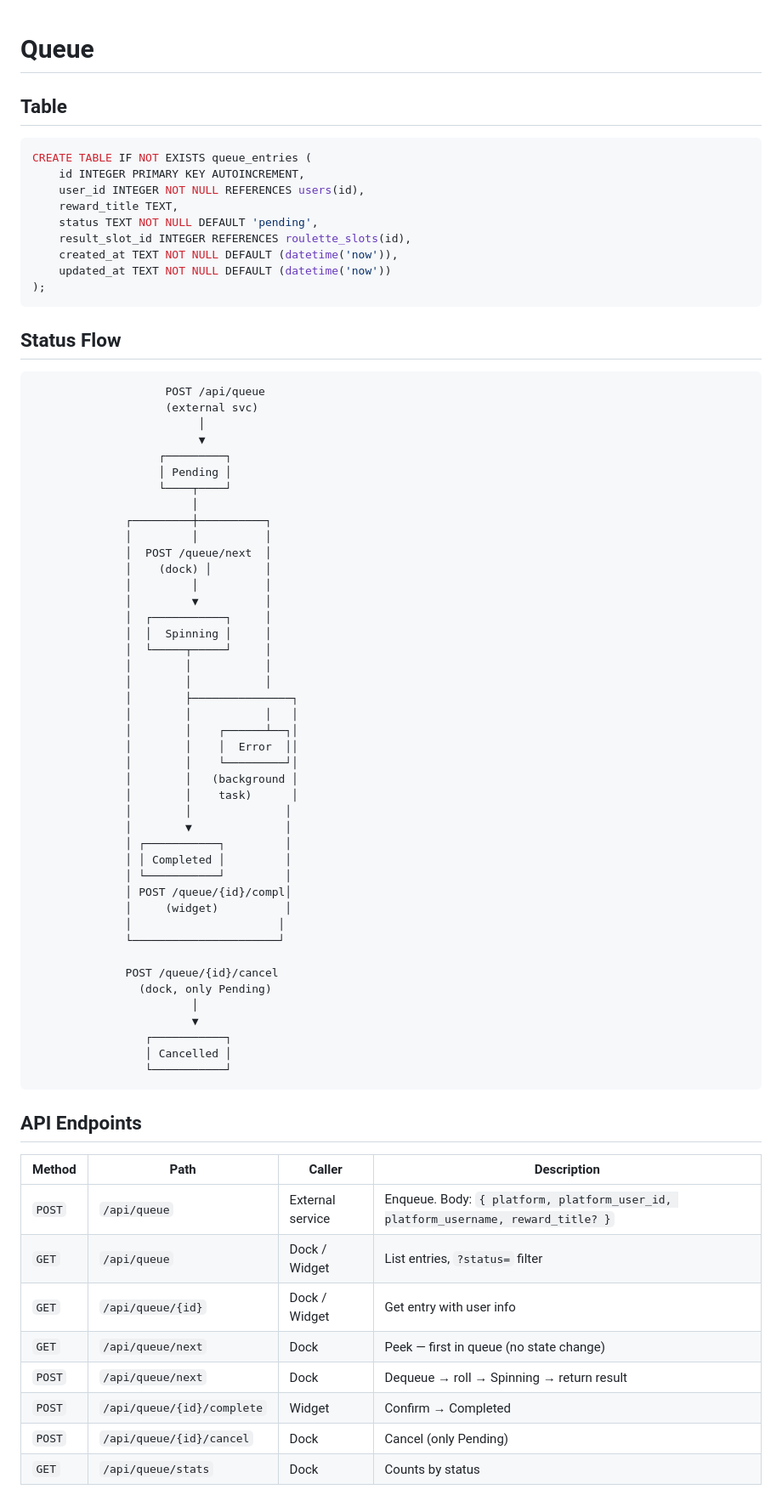
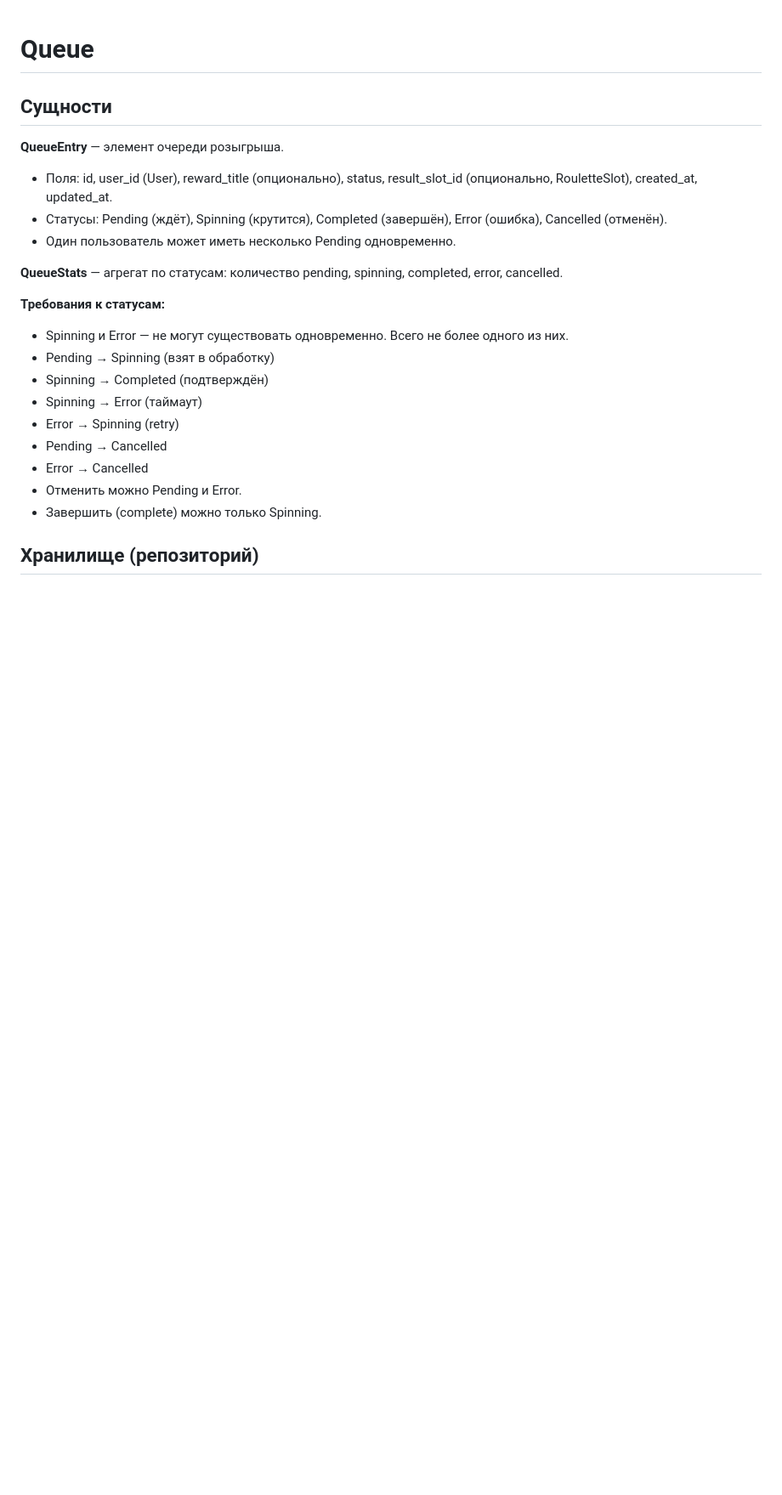
Before and after one commit to Sapa-TV/web-monorepo, a Markdown page: docs/plan-queue.md, the part around one of its changes. Shown at 85% size. Rendered like a GitHub page; blank space fills up the shorter version.

Commit message:
docs: update queue plan

````diff
--- a/docs/plan-queue.md
+++ b/docs/plan-queue.md
@@ -1,77 +1,26 @@
 # Queue
 
-## Table
+## Сущности
 
-```sql
-CREATE TABLE IF NOT EXISTS queue_entries (
-    id INTEGER PRIMARY KEY AUTOINCREMENT,
-    user_id INTEGER NOT NULL REFERENCES users(id),
-    reward_title TEXT,
-    status TEXT NOT NULL DEFAULT 'pending',
-    result_slot_id INTEGER REFERENCES roulette_slots(id),
-    created_at TEXT NOT NULL DEFAULT (datetime('now')),
-    updated_at TEXT NOT NULL DEFAULT (datetime('now'))
-);
-```
+**QueueEntry** — элемент очереди розыгрыша.
 
-## Status Flow
+- Поля: id, user_id (User), reward_title (опционально), status, result_slot_id (опционально, RouletteSlot), created_at, updated_at.
+- Статусы: Pending (ждёт), Spinning (крутится), Completed (завершён), Error (ошибка), Cancelled (отменён).
+- Один пользователь может иметь несколько Pending одновременно.
 
-```
-                    POST /api/queue
-                    (external svc)
-                         │
-                         ▼
-                   ┌─────────┐
-                   │ Pending │
-                   └────┬────┘
-                        │
-              ┌─────────┼──────────┐
-              │         │          │
-              │  POST /queue/next  │
-              │    (dock) │        │
-              │         │          │
-              │         ▼          │
-              │  ┌───────────┐     │
-              │  │  Spinning │     │
-              │  └─────┬─────┘     │
-              │        │           │
-              │        │           │
-              │        ├───────────────┐
-              │        │           │   │
-              │        │    ┌──────┴──┐│
-              │        │    │  Error  ││
-              │        │    └─────────┘│
-              │        │   (background │
-              │        │    task)      │
-              │        │              │
-              │        ▼              │
-              │ ┌───────────┐         │
-              │ │ Completed │         │
-              │ └───────────┘         │
-              │ POST /queue/{id}/compl│
-              │     (widget)          │
-              │                      │
-              └──────────────────────┘
+**QueueStats** — агрегат по статусам: количество pending, spinning, completed, error, cancelled.
 
-              POST /queue/{id}/cancel
-                (dock, only Pending)
-                        │
-                        ▼
-                 ┌───────────┐
-                 │ Cancelled │
-                 └───────────┘
-```
+**Требования к статусам:**
 
-## API Endpoints
+- Spinning и Error — не могут существовать одновременно. Всего не более одного из них.
+- Pending → Spinning (взят в обработку)
+- Spinning → Completed (подтверждён)
+- Spinning → Error (таймаут)
+- Error → Spinning (retry)
+- Pending → Cancelled
+- Error → Cancelled
+- Отменить можно Pending и Error.
+- Завершить (complete) можно только Spinning.
 
-| Method | Path | Caller | Description |
-|--------|------|--------|-------------|
-| `POST` | `/api/queue` | External service | Enqueue. Body: `{ platform, platform_user_id, platform_username, reward_title? }` |
-| `GET` | `/api/queue` | Dock / Widget | List entries, `?status=` filter |
-| `GET` | `/api/queue/{id}` | Dock / Widget | Get entry with user info |
-| `GET` | `/api/queue/next` | Dock | Peek — first in queue (no state change) |
-| `POST` | `/api/queue/next` | Dock | Dequeue → roll → Spinning → return result |
-| `POST` | `/api/queue/{id}/complete` | Widget | Confirm → Completed |
-| `POST` | `/api/queue/{id}/cancel` | Dock | Cancel (only Pending) |
-| `GET` | `/api/queue/stats` | Dock | Counts by status |
+## Хранилище (репозиторий)
 
````
Also changed, not shown: other parts of docs/plan-queue.md (+120 -58 lines).
